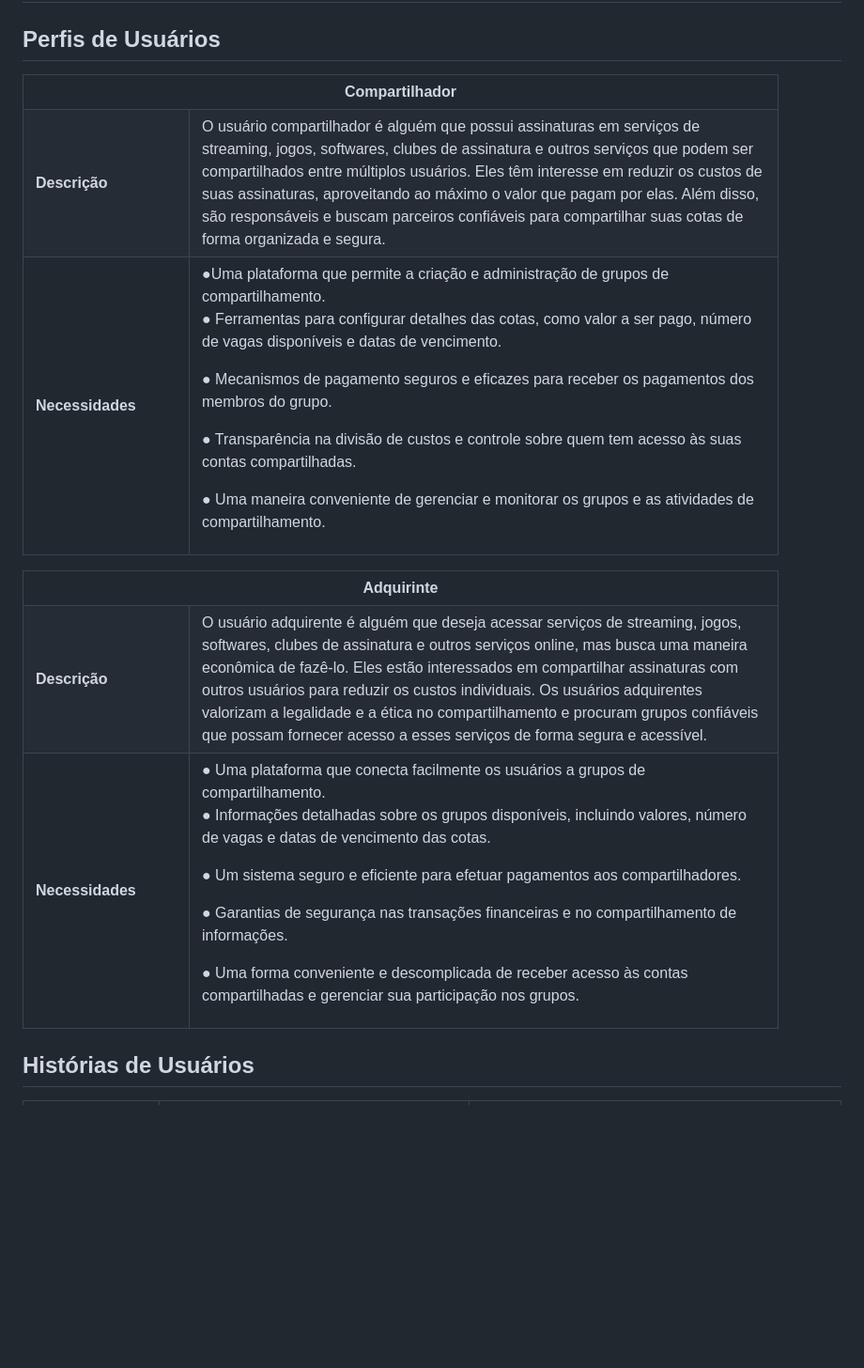
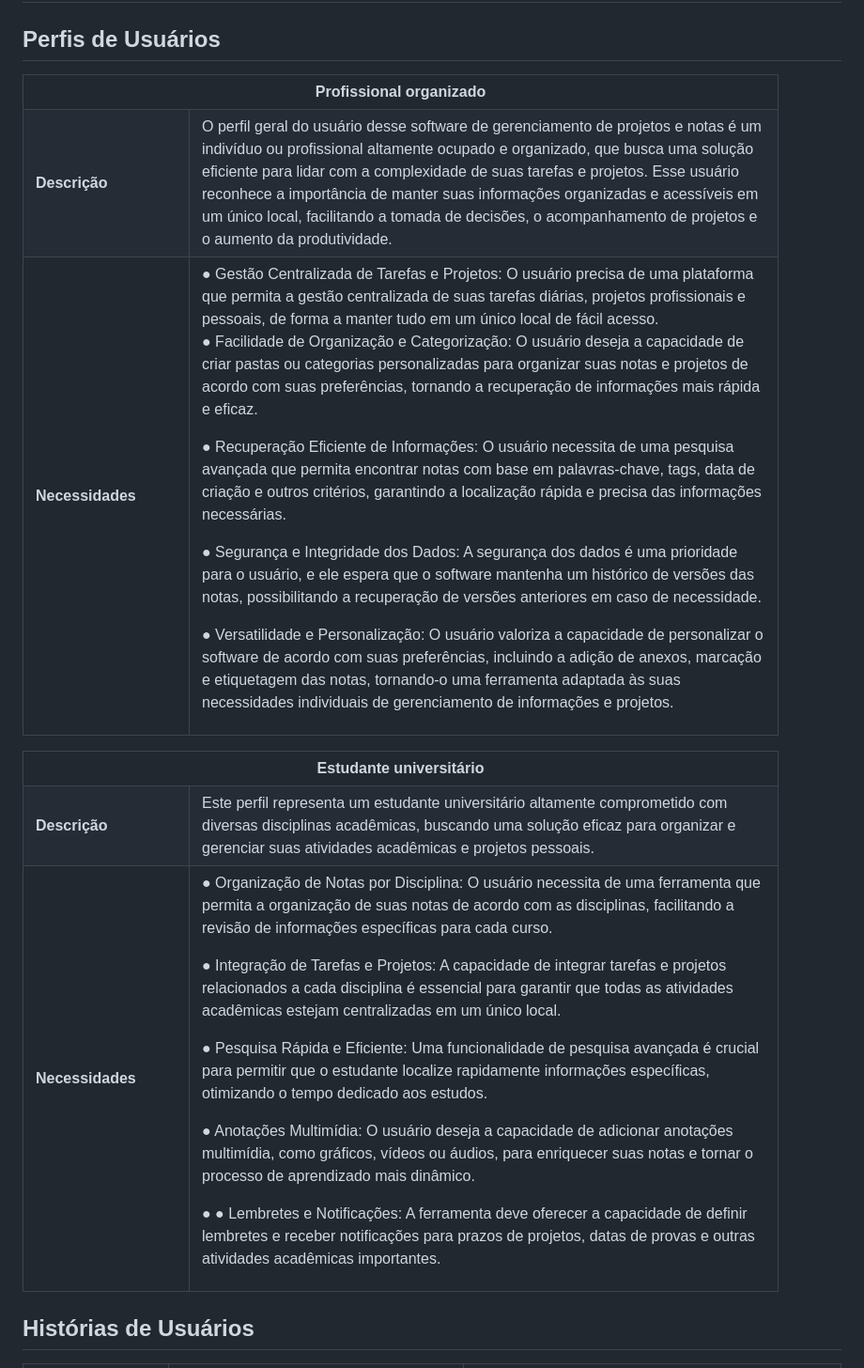
Before and after one commit to ICEI-PUC-Minas-PMV-ADS/pmv-ads-2023-2-e1-proj-web-t8-pmv-ads-2023-2-e1-4Notes, a Markdown page: documentos/02-Especificação do Projeto.md, the part around one of its changes. Shown at 94% size. Drawn GitHub-style; blank space fills up the shorter version.

```diff
--- a/documentos/02-Especificação do Projeto.md
+++ b/documentos/02-Especificação do Projeto.md
@@ -5,30 +5,19 @@
 <table>
 <tbody>
 <tr align=center>
-<th colspan="2"> Compartilhador </th>
+<th colspan="2"> Profissional organizado </th>
 </tr>
 <tr>
 <td width="150px"><b>Descrição</b></td>
-<td width="600px">O usuário compartilhador é alguém que possui assinaturas em serviços
-de streaming, jogos, softwares, clubes de assinatura e outros serviços
-que podem ser compartilhados entre múltiplos usuários. Eles têm
-interesse em reduzir os custos de suas assinaturas, aproveitando ao
-máximo o valor que pagam por elas. Além disso, são responsáveis e
-buscam parceiros confiáveis para compartilhar suas cotas de forma
-organizada e segura.</td>
+<td width="600px">O perfil geral do usuário desse software de gerenciamento de projetos e notas é um indivíduo ou profissional altamente ocupado e organizado, que busca uma solução eficiente para lidar com a complexidade de suas tarefas e projetos. Esse usuário reconhece a importância de manter suas informações organizadas e acessíveis em um único local, facilitando a tomada de decisões, o acompanhamento de projetos e o aumento da produtividade.</td>
 </tr>
 <tr>
 <td><b>Necessidades</b></td>
-<td>●Uma plataforma que permite a criação e administração de grupos
-de compartilhamento.
-<p>● Ferramentas para configurar detalhes das cotas, como valor a ser
-pago, número de vagas disponíveis e datas de vencimento.
-<p>● Mecanismos de pagamento seguros e eficazes para receber os
-pagamentos dos membros do grupo.
-<p>● Transparência na divisão de custos e controle sobre quem tem
-acesso às suas contas compartilhadas.
-<p>● Uma maneira conveniente de gerenciar e monitorar os grupos e
-as atividades de compartilhamento.</td>
+<td>● Gestão Centralizada de Tarefas e Projetos: O usuário precisa de uma plataforma que permita a gestão centralizada de suas tarefas diárias, projetos profissionais e pessoais, de forma a manter tudo em um único local de fácil acesso.
+<p>● Facilidade de Organização e Categorização: O usuário deseja a  capacidade de criar pastas ou categorias personalizadas para organizar suas notas e projetos de acordo com suas preferências, tornando a recuperação de informações mais rápida e eficaz.
+<p>● Recuperação Eficiente de Informações: O usuário necessita de uma pesquisa avançada que permita encontrar notas com base em palavras-chave, tags, data de criação e outros critérios, garantindo a localização rápida e precisa das informações necessárias.
+<p>● Segurança e Integridade dos Dados: A segurança dos dados é uma prioridade para o usuário, e ele espera que o software mantenha um histórico de versões das notas, possibilitando a recuperação de versões anteriores em caso de necessidade.
+<p>● Versatilidade e Personalização: O usuário valoriza a capacidade de personalizar o software de acordo com suas preferências, incluindo a adição de anexos, marcação e etiquetagem das notas, tornando-o uma ferramenta adaptada às suas necessidades individuais de gerenciamento de informações e projetos.</td>
 </tr>
 </tbody>
 </table>
@@ -36,30 +25,19 @@ as atividades de compartilhamento.</td>
 <table>
 <tbody>
 <tr align=center>
-<th colspan="2"> Adquirinte </th>
+<th colspan="2"> Estudante universitário </th>
 </tr>
 <tr>
 <td width="150px"><b>Descrição</b></td>
-<td width="600px">O usuário adquirente é alguém que deseja acessar serviços de streaming,
-jogos, softwares, clubes de assinatura e outros serviços online, mas
-busca uma maneira econômica de fazê-lo. Eles estão interessados em
-compartilhar assinaturas com outros usuários para reduzir os custos
-individuais. Os usuários adquirentes valorizam a legalidade e a ética no
-compartilhamento e procuram grupos confiáveis que possam fornecer
-acesso a esses serviços de forma segura e acessível.</td>
+<td width="600px">Este perfil representa um estudante universitário altamente comprometido com diversas disciplinas acadêmicas, buscando uma solução eficaz para organizar e gerenciar suas atividades acadêmicas e projetos pessoais.</td>
 </tr>
 <tr>
 <td><b>Necessidades</b></td>
-<td>● Uma plataforma que conecta facilmente os usuários a grupos de
-compartilhamento.<p>
-● Informações detalhadas sobre os grupos disponíveis, incluindo
-valores, número de vagas e datas de vencimento das cotas.<p>
-● Um sistema seguro e eficiente para efetuar pagamentos aos
-compartilhadores.<p>
-● Garantias de segurança nas transações financeiras e no
-compartilhamento de informações.<p>
-● Uma forma conveniente e descomplicada de receber acesso às
-contas compartilhadas e gerenciar sua participação nos grupos.</td>
+<td>● Organização de Notas por Disciplina: O usuário necessita de uma ferramenta que permita a organização de suas notas de acordo com as disciplinas, facilitando a revisão de informações específicas para cada curso.<p>
+<p>● Integração de Tarefas e Projetos: A capacidade de integrar tarefas e projetos relacionados a cada disciplina é essencial para garantir que todas as atividades acadêmicas estejam centralizadas em um único local.
+<p>● Pesquisa Rápida e Eficiente: Uma funcionalidade de pesquisa avançada é crucial para permitir que o estudante localize rapidamente informações específicas, otimizando o tempo dedicado aos estudos.
+<p>● Anotações Multimídia: O usuário deseja a capacidade de adicionar anotações multimídia, como gráficos, vídeos ou áudios, para enriquecer suas notas e tornar o processo de aprendizado mais dinâmico.
+<p>● ● Lembretes e Notificações: A ferramenta deve oferecer a capacidade de definir lembretes e receber notificações para prazos de projetos, datas de provas e outras atividades acadêmicas importantes.</td>
 </tr>
 </tbody>
 </table>
```
Also changed, not shown: other parts of documentos/02-Especificação do Projeto.md (+19 -30 lines).
